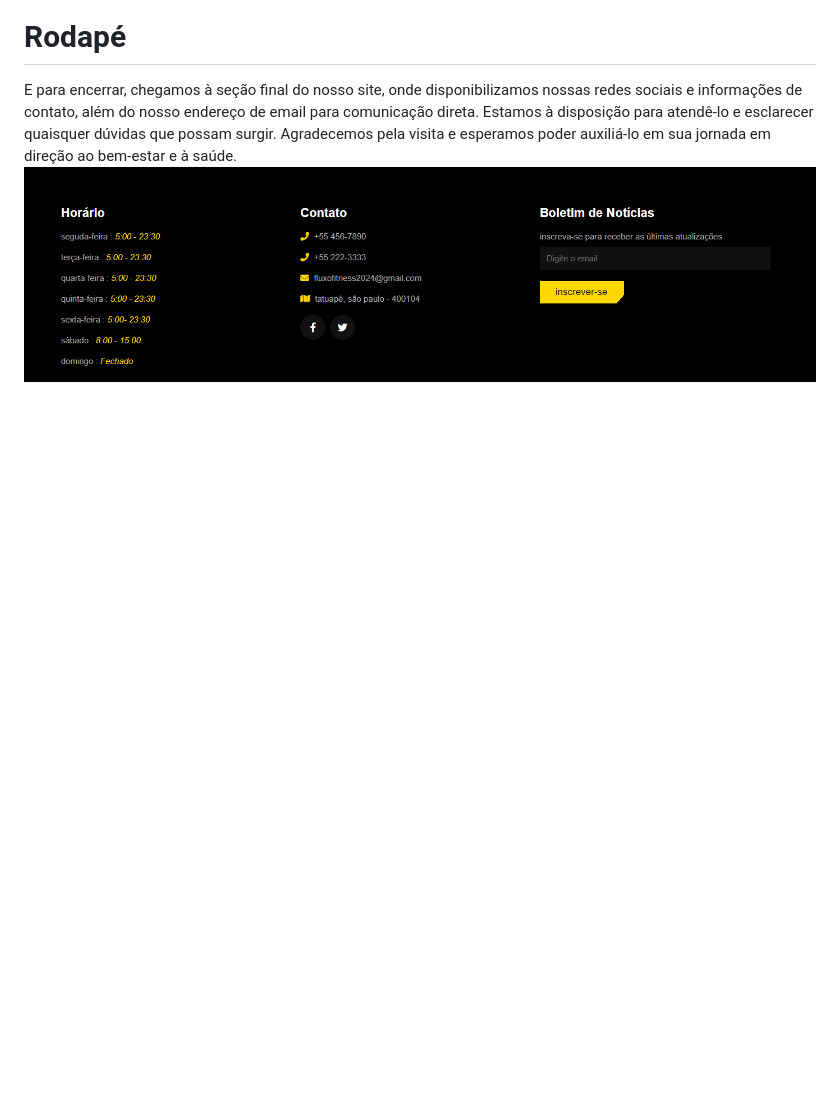
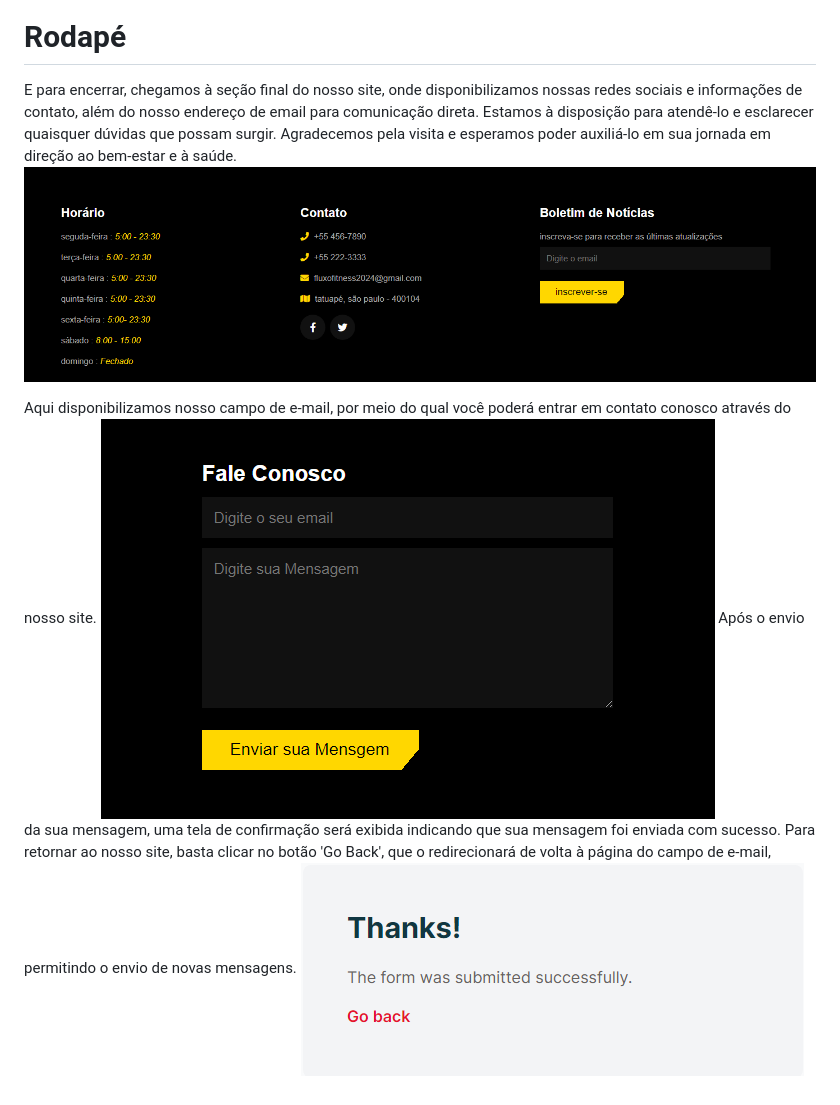
Before and after one commit to wesp1201/Projeto-Integrador---Academia, a Markdown page: README.md, the part around the change. Rendered like a GitHub page; blank space fills up the shorter version.

```diff
--- a/README.md
+++ b/README.md
@@ -72,3 +72,8 @@ Este QR code direciona diretamente para o nosso aplicativo de Taxa de Gordura, o
 # Rodapé
 E para encerrar, chegamos à seção final do nosso site, onde disponibilizamos nossas redes sociais e informações de contato, além do nosso endereço de email para comunicação direta. Estamos à disposição para atendê-lo e esclarecer quaisquer dúvidas que possam surgir. Agradecemos pela visita e esperamos poder auxiliá-lo em sua jornada em direção ao bem-estar e à saúde.
 ![Rodapé](https://github.com/wesp1201/Projeto-Integrador---Academia/blob/main/img-readme/rodape.png)
+
+Aqui disponibilizamos nosso campo de e-mail, por meio do qual você poderá entrar em contato conosco através do nosso site.
+![Email](https://github.com/wesp1201/Projeto-Integrador---Academia/blob/main/img-readme/EMAIL.png)
+Após o envio da sua mensagem, uma tela de confirmação será exibida indicando que sua mensagem foi enviada com sucesso. Para retornar ao nosso site, basta clicar no botão 'Go Back', que o redirecionará de volta à página do campo de e-mail, permitindo o envio de novas mensagens.
+![Go Back](https://github.com/wesp1201/Projeto-Integrador---Academia/blob/main/img-readme/GO%20BACK.png)
```
